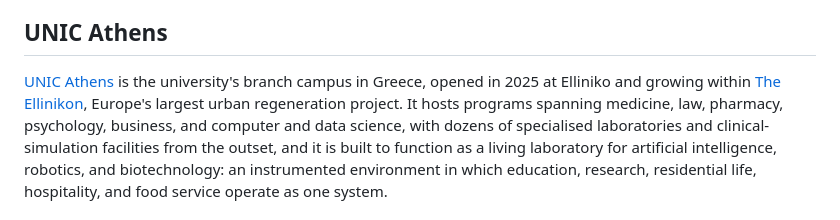
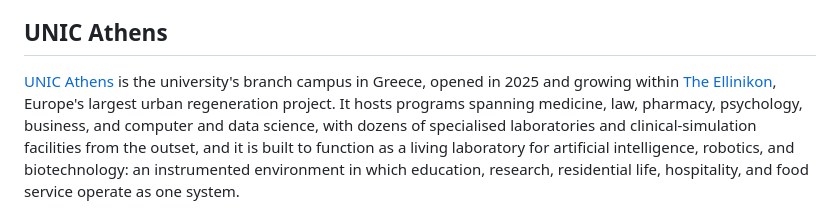
Before and after one commit to UniversityOfNicosia/certified-simulation, a Markdown page: ABOUT.md, the part around the change. Rendered like a GitHub page.

Commit message:
Drop the duplicated place name

```diff
--- a/ABOUT.md
+++ b/ABOUT.md
@@ -19,8 +19,8 @@ particular focus on health span and longevity.
 ## UNIC Athens
 
 [UNIC Athens](https://www.unic.ac.cy/athens/) is the university's
-branch campus in Greece, opened in 2025 at Elliniko and growing
-within [The Ellinikon](https://theellinikon.com.gr/en/), Europe's
+branch campus in Greece, opened in 2025 and growing within
+[The Ellinikon](https://theellinikon.com.gr/en/), Europe's
 largest urban regeneration project. It hosts programs spanning
 medicine, law, pharmacy, psychology, business, and computer and data
 science, with dozens of specialised laboratories and
```
